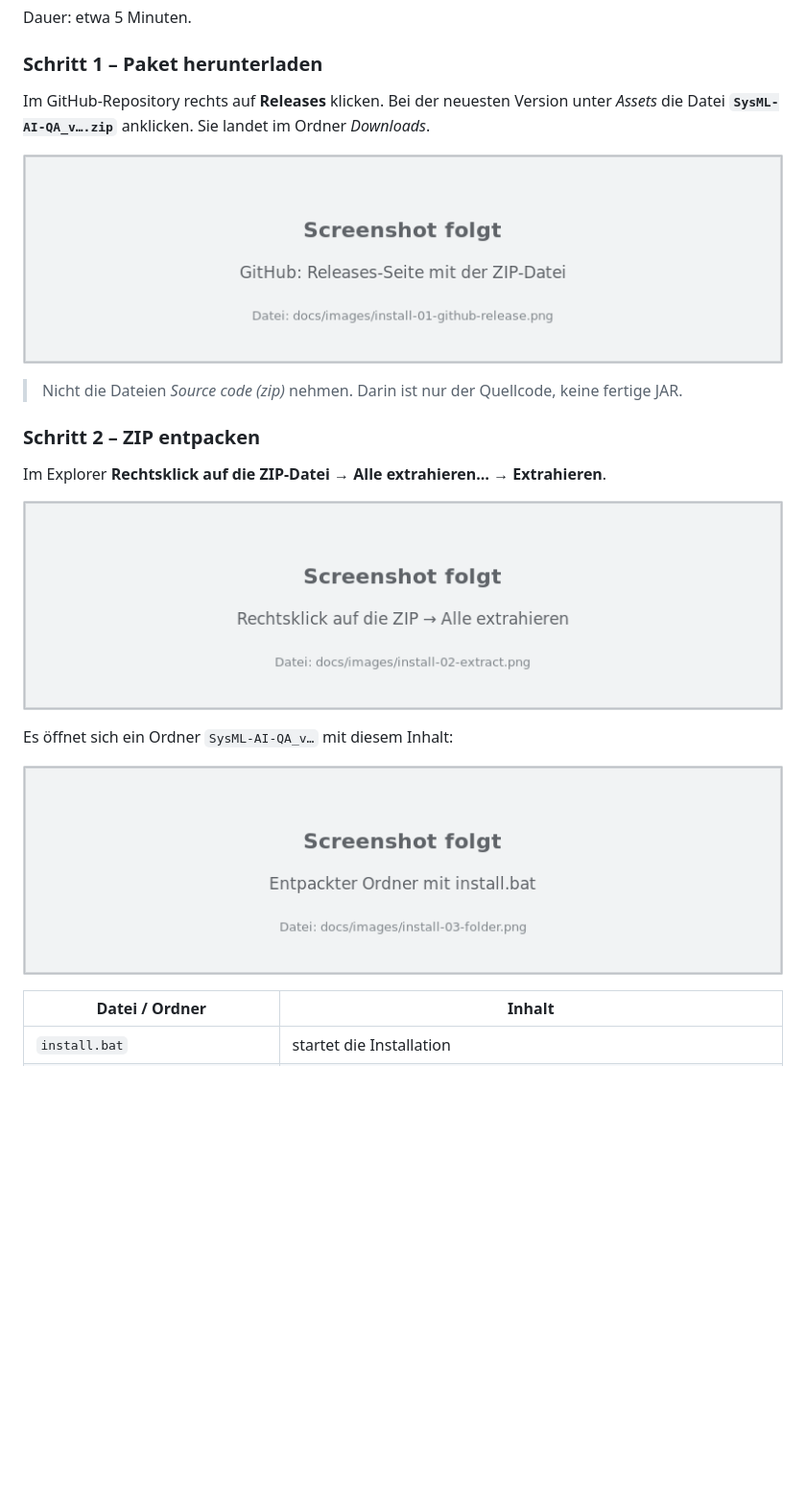
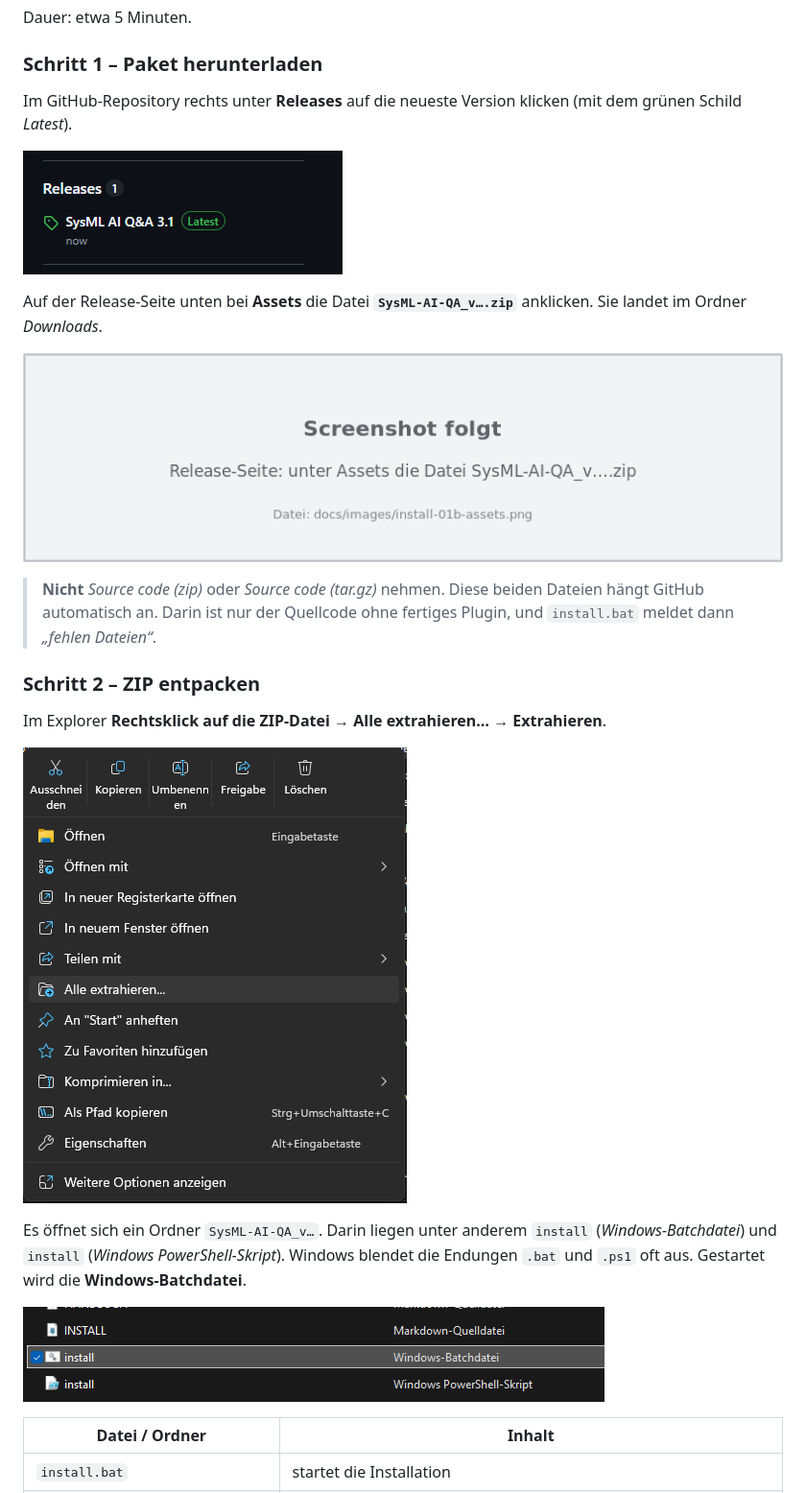
Before and after one commit to yeser-ch/SysML-AI, a Markdown page: INSTALL.md, the part around one of its changes. Shown at 96% size. GitHub-like rendering; pictures changed too: docs/images/install-01-github-release.png, docs/images/install-01b-assets.png (added), docs/images/install-02-extract.png; blank space fills up the shorter version.

Commit message:
INSTALL.md: screenshots for releases, extract, folder and Windows warning (personal path redacted)

```diff
--- a/INSTALL.md
+++ b/INSTALL.md
@@ -23,5 +23,5 @@ Dauer: etwa 5 Minuten.
 
 ### Schritt 1 – Paket herunterladen
 
-Im GitHub-Repository rechts auf **Releases** klicken. Bei der neuesten Version unter *Assets* die Datei **`SysML-AI-QA_v….zip`** anklicken. Sie landet im Ordner *Downloads*.
+Im GitHub-Repository rechts unter **Releases** auf die neueste Version klicken (mit dem grünen Schild *Latest*).
 
@@ -29,5 +29,9 @@ Im GitHub-Repository rechts auf **Releases** klicken. Bei der neuesten Version u
 
-> Nicht die Dateien *Source code (zip)* nehmen. Darin ist nur der Quellcode, keine fertige JAR.
+Auf der Release-Seite unten bei **Assets** die Datei **`SysML-AI-QA_v….zip`** anklicken. Sie landet im Ordner *Downloads*.
+
+![Assets mit der ZIP-Datei](docs/images/install-01b-assets.png)
+
+> **Nicht** *Source code (zip)* oder *Source code (tar.gz)* nehmen. Diese beiden Dateien hängt GitHub automatisch an. Darin ist nur der Quellcode ohne fertiges Plugin, und `install.bat` meldet dann *„fehlen Dateien“*.
 
 ### Schritt 2 – ZIP entpacken
 
@@ -35,7 +39,7 @@ Im Explorer **Rechtsklick auf die ZIP-Datei → Alle extrahieren… → Extrahie
 
 ![Rechtsklick auf die ZIP und „Alle extrahieren“](docs/images/install-02-extract.png)
 
-Es öffnet sich ein Ordner `SysML-AI-QA_v…` mit diesem Inhalt:
+Es öffnet sich ein Ordner `SysML-AI-QA_v…`. Darin liegen unter anderem `install` (*Windows-Batchdatei*) und `install` (*Windows PowerShell-Skript*). Windows blendet die Endungen `.bat` und `.ps1` oft aus. Gestartet wird die **Windows-Batchdatei**.
 
 ![Entpackter Ordner mit install.bat](docs/images/install-03-folder.png)
 
```
Also changed, not shown: other parts of INSTALL.md (+2 -2 lines), docs/images/install-04-windows-warning.png.
